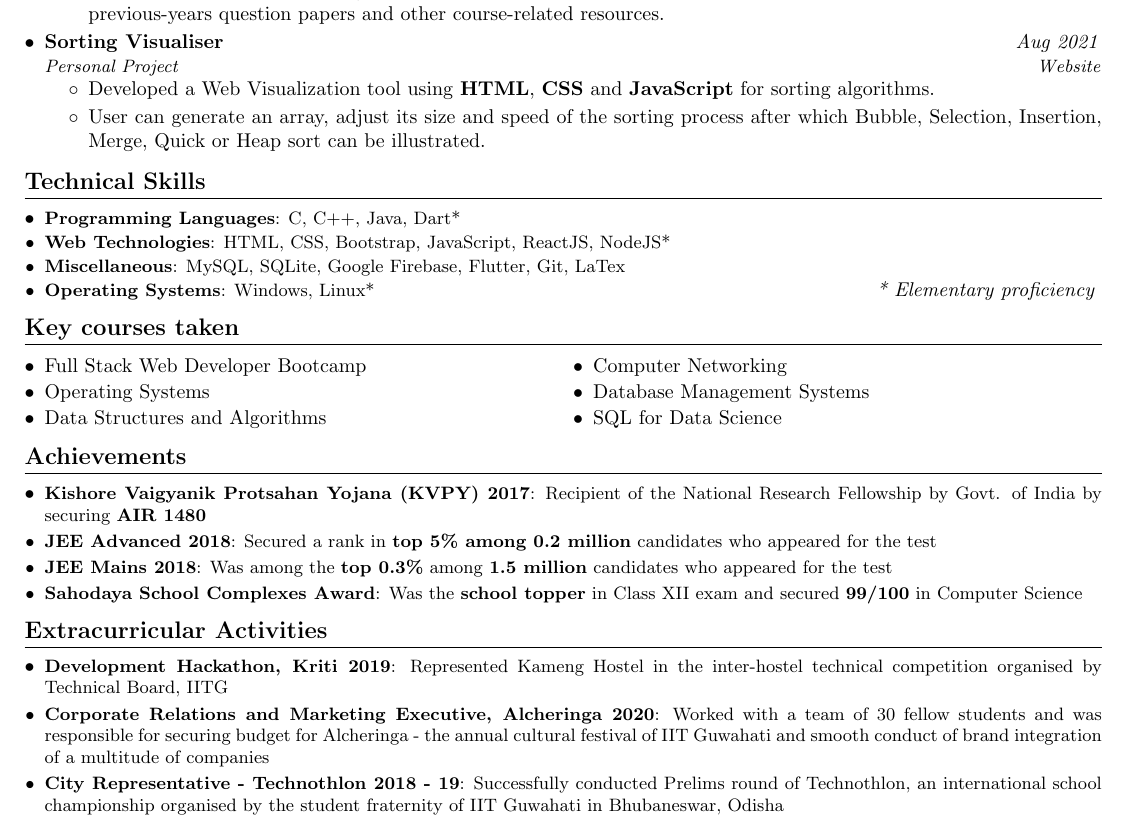
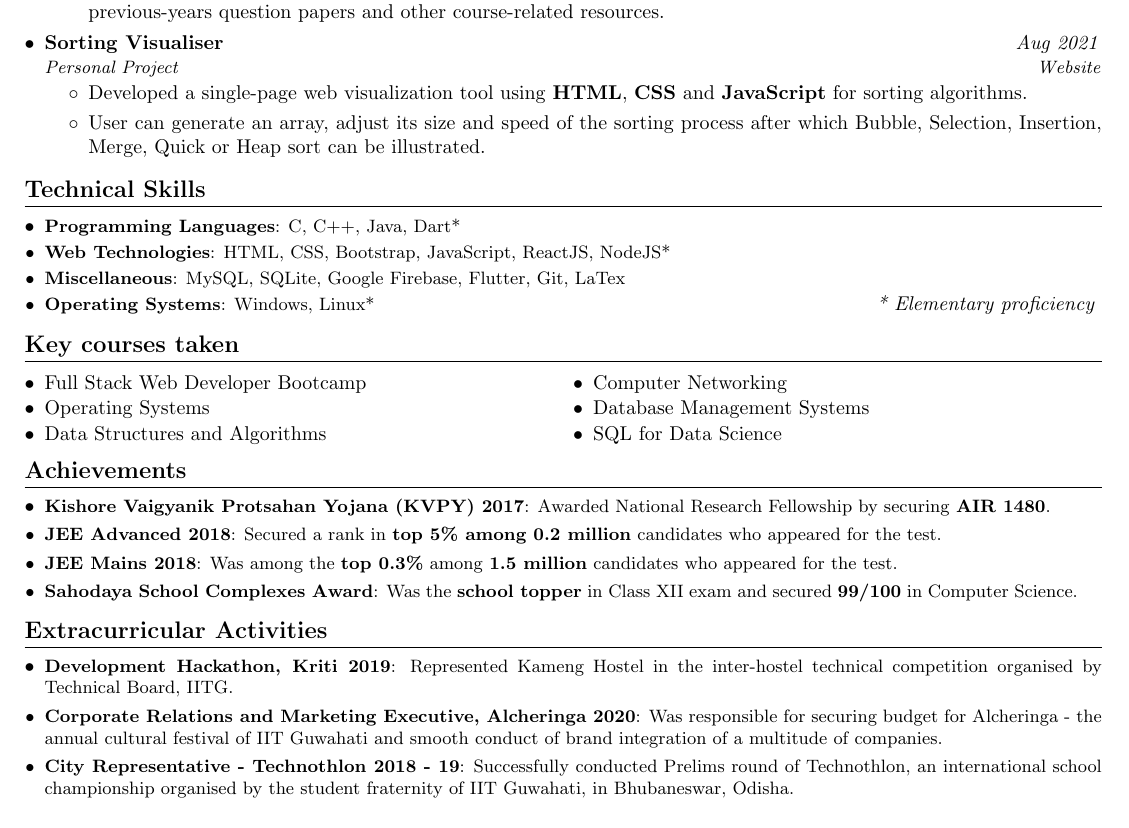
Before and after one commit to sugyanmishra29/CV-Latex, a LaTeX CV (SugyanMishraCV.tex): part of the page, cut so that both start at the same text. The pictures show the PDF file SugyanMishraCV.pdf that the author committed with the source.

Commit message:
modified files

```diff
--- a/SugyanMishraCV.tex
+++ b/SugyanMishraCV.tex
@@ -198,28 +201,51 @@ Secondary & CBSE & 10 & 2016 \\
 \end{itemize}
 \end{multicols}
 
-\vspace{1pt}
+\vspace{-1pt}
 \section{Achievements}
 \resumeSubHeadingListStart
-\resumeSubItem{Kishore Vaigyanik Protsahan Yojana (KVPY) 2017}{Recipient of the National Research Fellowship by Govt. of India by securing \textbf{AIR 1480}}
+\resumeSubItem{Kishore Vaigyanik Protsahan Yojana (KVPY) 2017}{Awarded National Research Fellowship by securing \textbf{AIR 1480}.}
 \vspace{2pt}
-\resumeSubItem{JEE Advanced 2018}{Secured a rank in \textbf{top 5\% among 0.2 million} candidates who appeared for the test}
+\resumeSubItem{JEE Advanced 2018}{Secured a rank in \textbf{top 5\% among 0.2 million} candidates who appeared for the test.}
 \vspace{2pt}
-\resumeSubItem{JEE Mains 2018}{Was among the \textbf{top 0.3\%} among \textbf{1.5 million} candidates who appeared for the test}
+\resumeSubItem{JEE Mains 2018}{Was among the \textbf{top 0.3\%} among \textbf{1.5 million} candidates who appeared for the test.}
 \vspace{2pt}
-\resumeSubItem{Sahodaya School Complexes Award}{Was the \textbf{school topper} in Class XII exam and secured \textbf{99/100} in Computer Science}
+\resumeSubItem{Sahodaya School Complexes Award}{Was the \textbf{school topper} in Class XII exam and secured \textbf{99/100} in Computer Science.}
 \resumeSubHeadingListEnd
 
+% \vspace{0.5pt}
+%  \section{Key courses taken}
+% \vspace{-4pt}
+%  \begin{multicols}{2}
+%  \begin{itemize}[leftmargin = *,itemsep=-3pt]
 
-\vspace{1.5pt}
+% \item Data Structures
+% \item Design and Analysis of Algorithms
+% \item Computer Architecture and Organisation
+% \item Database Management Systems
+% %%%%%%%%%%%%%%%%%%
+% \item Financial Engineering
+% \item Probability Theory and Random Processes
+% \item Discrete Mathematics and Number Theory
+% \item Digital Design
+% \end{itemize}
+% \end{multicols}
+\vspace{-1pt}
 \section{Extracurricular Activities}
 \resumeSubHeadingListStart
-\resumeSubItem{Development Hackathon, Kriti 2019}{Represented Kameng Hostel in the inter-hostel technical competition organised by Technical Board, IITG}
+\resumeSubItem{Development Hackathon, Kriti 2019}{Represented Kameng Hostel in the inter-hostel technical competition organised by Technical Board, IITG.}
 \vspace{2pt}
-\resumeSubItem{Corporate Relations and Marketing Executive, Alcheringa 2020}{Worked with a team of 30 fellow students and was responsible for securing budget for Alcheringa - the annual cultural festival of IIT Guwahati and smooth conduct of brand integration of a multitude of companies}
+\resumeSubItem{Corporate Relations and Marketing Executive, Alcheringa 2020}{Was responsible for securing budget for Alcheringa - the annual cultural festival of IIT Guwahati and smooth conduct of brand integration of a multitude of companies.}
 \vspace{2pt}
-\resumeSubItem{City Representative - Technothlon 2018 - 19}{Successfully conducted Prelims round of Technothlon, an international school championship organised by the student fraternity of IIT Guwahati in Bhubaneswar, Odisha}
+% \item{\textbf{City Representative} for Odisha, Technothlon'19}
+\resumeSubItem{City Representative - Technothlon 2018 - 19}{Successfully conducted Prelims round of Technothlon, an international school championship organised by the student fraternity of IIT Guwahati, in Bhubaneswar, Odisha.}
+% \vspace{4pt}
+% \item Representated BJEM School for team project presentation at \textbf{23rd Bhubaneswar Children's Science Congress 2015}, a programme organised by NCSTC, Govt. of India
+% \vspace{-2pt}
+% \item Secured \textbf{3rd position} in Annual Science Exhibition 2017 at high school level
 \resumeSubHeadingListEnd
+% \vspace{-2pt}
+
 
 %-------------------------------------------
 \end{document}
```
Also changed, not shown: README.md, Screenshot.png (added), SugyanMishraCV.pdf, screenshot.png (deleted), SugyanMishraCV.tex (13 more changed lines).
